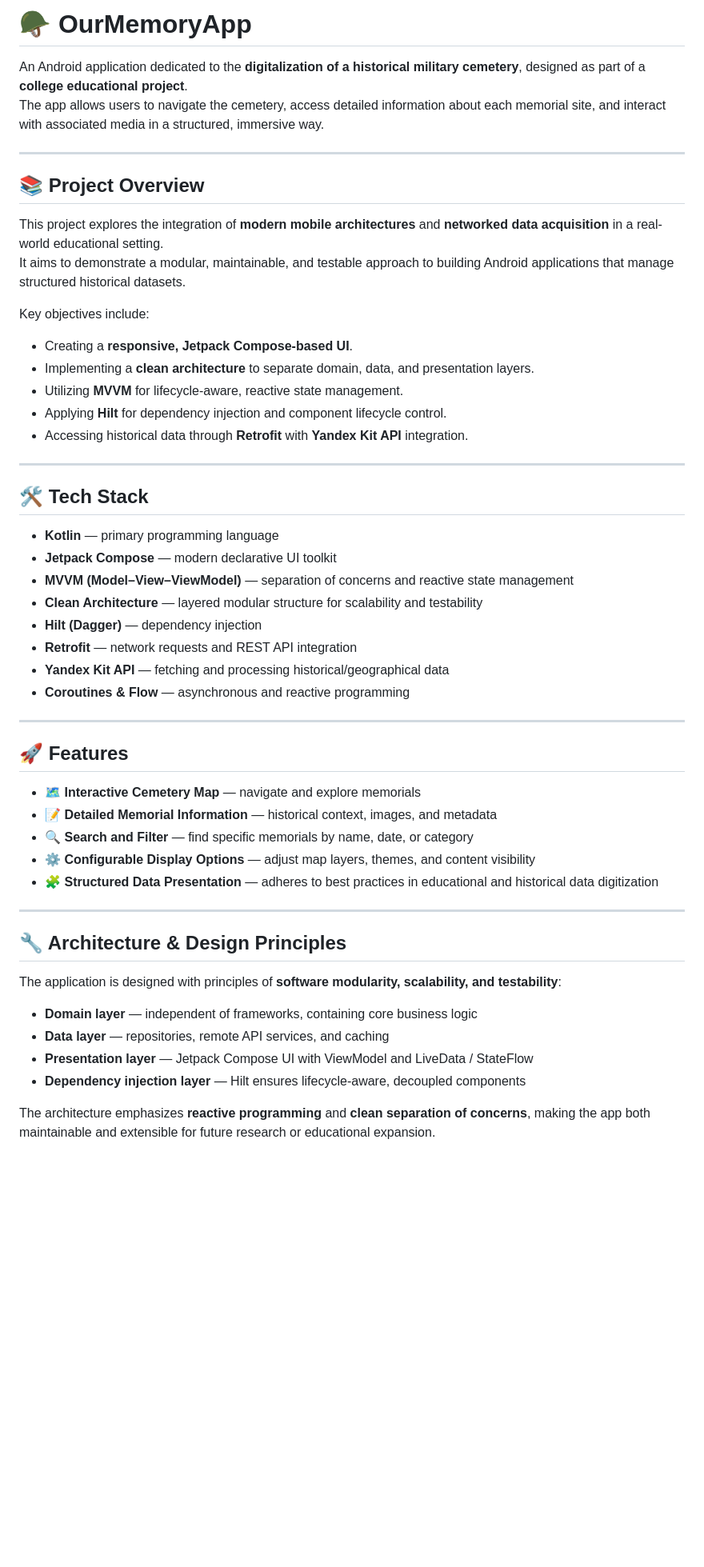
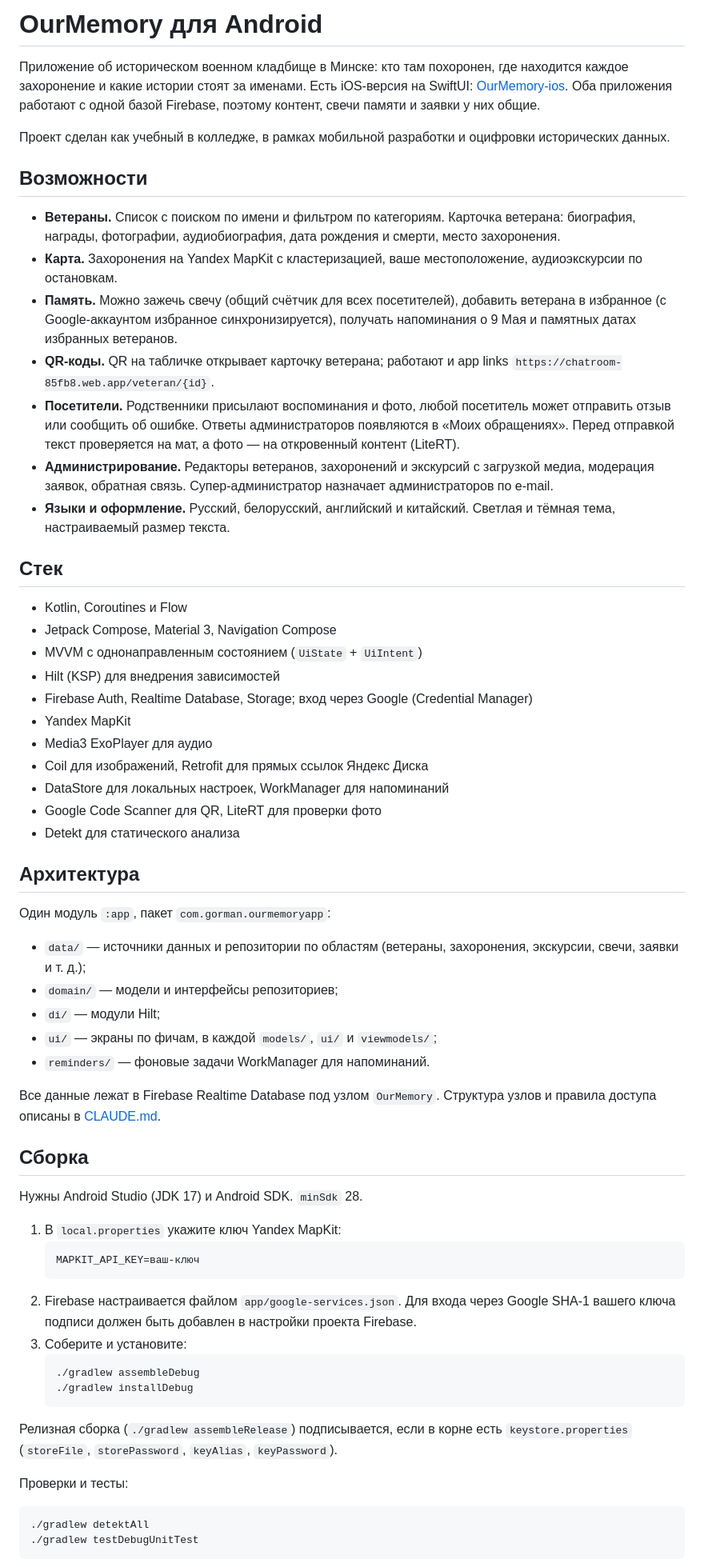
Before and after one commit to roman-gor/OurMemory-80, a Markdown page: README.md, the part around one of its changes. Shown at 80% size. Rendered like a GitHub page; blank space fills up the shorter version.

Commit message:
Rewrite the README
- Describe the current features, stack and architecture instead of the outdated college-project draft
- Add configuration and build steps and a link to the iOS version
- Save the plan for the icon and README work

````diff
--- a/README.md
+++ b/README.md
@@ -1,55 +1,66 @@
-# 🪖 OurMemoryApp
+# OurMemory для Android
 
-An Android application dedicated to the **digitalization of a historical military cemetery**, designed as part of a **college educational project**.
-The app allows users to navigate the cemetery, access detailed information about each memorial site, and interact with associated media in a structured, immersive way.
+Приложение об историческом военном кладбище в Минске: кто там похоронен, где находится каждое захоронение и какие истории стоят за именами. Есть iOS-версия на SwiftUI: [OurMemory-ios](https://github.com/roman-gor/OurMemory-ios). Оба приложения работают с одной базой Firebase, поэтому контент, свечи памяти и заявки у них общие.
 
----
+Проект сделан как учебный в колледже, в рамках мобильной разработки и оцифровки исторических данных.
 
-## 📚 Project Overview
+## Возможности
 
-This project explores the integration of **modern mobile architectures** and **networked data acquisition** in a real-world educational setting.
-It aims to demonstrate a modular, maintainable, and testable approach to building Android applications that manage structured historical datasets.
+- **Ветераны.** Список с поиском по имени и фильтром по категориям. Карточка ветерана: биография, награды, фотографии, аудиобиография, дата рождения и смерти, место захоронения.
+- **Карта.** Захоронения на Yandex MapKit с кластеризацией, ваше местоположение, аудиоэкскурсии по остановкам.
+- **Память.** Можно зажечь свечу (общий счётчик для всех посетителей), добавить ветерана в избранное (с Google-аккаунтом избранное синхронизируется), получать напоминания о 9 Мая и памятных датах избранных ветеранов.
+- **QR-коды.** QR на табличке открывает карточку ветерана; работают и app links `https://chatroom-85fb8.web.app/veteran/{id}`.
+- **Посетители.** Родственники присылают воспоминания и фото, любой посетитель может отправить отзыв или сообщить об ошибке. Ответы администраторов появляются в «Моих обращениях». Перед отправкой текст проверяется на мат, а фото — на откровенный контент (LiteRT).
+- **Администрирование.** Редакторы ветеранов, захоронений и экскурсий с загрузкой медиа, модерация заявок, обратная связь. Супер-администратор назначает администраторов по e-mail.
+- **Языки и оформление.** Русский, белорусский, английский и китайский. Светлая и тёмная тема, настраиваемый размер текста.
 
-Key objectives include:
-- Creating a **responsive, Jetpack Compose-based UI**.
-- Implementing a **clean architecture** to separate domain, data, and presentation layers.
-- Utilizing **MVVM** for lifecycle-aware, reactive state management.
-- Applying **Hilt** for dependency injection and component lifecycle control.
-- Accessing historical data through **Retrofit** with **Yandex Kit API** integration.
+## Стек
 
----
+- Kotlin, Coroutines и Flow
+- Jetpack Compose, Material 3, Navigation Compose
+- MVVM с однонаправленным состоянием (`UiState` + `UiIntent`)
+- Hilt (KSP) для внедрения зависимостей
+- Firebase Auth, Realtime Database, Storage; вход через Google (Credential Manager)
+- Yandex MapKit
+- Media3 ExoPlayer для аудио
+- Coil для изображений, Retrofit для прямых ссылок Яндекс Диска
+- DataStore для локальных настроек, WorkManager для напоминаний
+- Google Code Scanner для QR, LiteRT для проверки фото
+- Detekt для статического анализа
 
-## 🛠️ Tech Stack
+## Архитектура
 
-- **Kotlin** — primary programming language
-- **Jetpack Compose** — modern declarative UI toolkit
-- **MVVM (Model–View–ViewModel)** — separation of concerns and reactive state management
-- **Clean Architecture** — layered modular structure for scalability and testability
-- **Hilt (Dagger)** — dependency injection
-- **Retrofit** — network requests and REST API integration
-- **Yandex Kit API** — fetching and processing historical/geographical data
-- **Coroutines & Flow** — asynchronous and reactive programming
+Один модуль `:app`, пакет `com.gorman.ourmemoryapp`:
 
----
+- `data/` — источники данных и репозитории по областям (ветераны, захоронения, экскурсии, свечи, заявки и т. д.);
+- `domain/` — модели и интерфейсы репозиториев;
+- `di/` — модули Hilt;
+- `ui/` — экраны по фичам, в каждой `models/`, `ui/` и `viewmodels/`;
+- `reminders/` — фоновые задачи WorkManager для напоминаний.
 
-## 🚀 Features
+Все данные лежат в Firebase Realtime Database под узлом `OurMemory`. Структура узлов и правила доступа описаны в [CLAUDE.md](CLAUDE.md).
 
-- 🗺️ **Interactive Cemetery Map** — navigate and explore memorials
-- 📝 **Detailed Memorial Information** — historical context, images, and metadata
-- 🔍 **Search and Filter** — find specific memorials by name, date, or category
-- ⚙️ **Configurable Display Options** — adjust map layers, themes, and content visibility
-- 🧩 **Structured Data Presentation** — adheres to best practices in educational and historical data digitization
+## Сборка
 
----
+Нужны Android Studio (JDK 17) и Android SDK. `minSdk` 28.
 
-## 🔧 Architecture & Design Principles
+1. В `local.properties` укажите ключ Yandex MapKit:
+   ```properties
+   MAPKIT_API_KEY=ваш-ключ
+   ```
+2. Firebase настраивается файлом `app/google-services.json`. Для входа через Google SHA-1 вашего ключа подписи должен быть добавлен в настройки проекта Firebase.
+3. Соберите и установите:
+   ```bash
+   ./gradlew assembleDebug
+   ./gradlew installDebug
+   ```
 
-The application is designed with principles of **software modularity, scalability, and testability**:
+Релизная сборка (`./gradlew assembleRelease`) подписывается, если в корне есть `keystore.properties` (`storeFile`, `storePassword`, `keyAlias`, `keyPassword`).
 
-- **Domain layer** — independent of frameworks, containing core business logic
-- **Data layer** — repositories, remote API services, and caching
-- **Presentation layer** — Jetpack Compose UI with ViewModel and LiveData / StateFlow
-- **Dependency injection layer** — Hilt ensures lifecycle-aware, decoupled components
+Проверки и тесты:
 
-The architecture emphasizes **reactive programming** and **clean separation of concerns**, making the app both maintainable and extensible for future research or educational expansion.
+```bash
+./gradlew detektAll
+./gradlew testDebugUnitTest
+```
 
````
Also changed, not shown: other parts of README.md (+6 -11 lines), claude/keyboard-icon-readme-plan.ru.md (added, +46 -0 lines).
